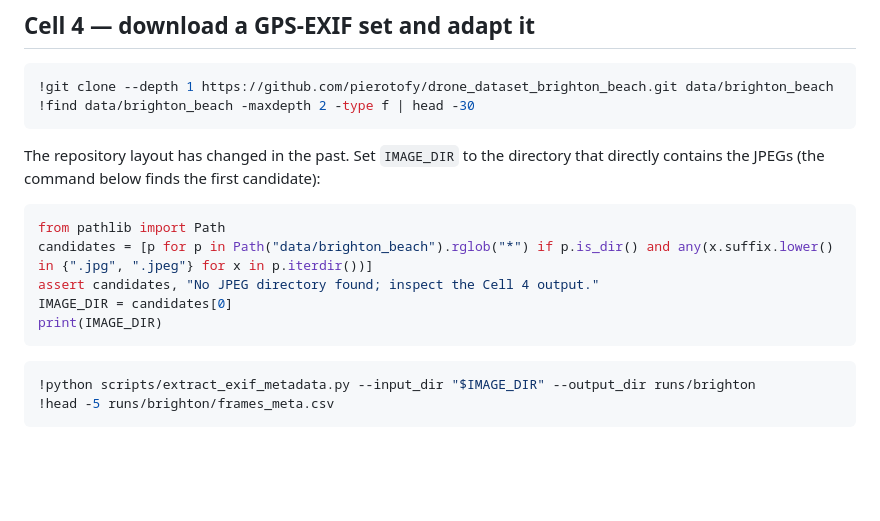
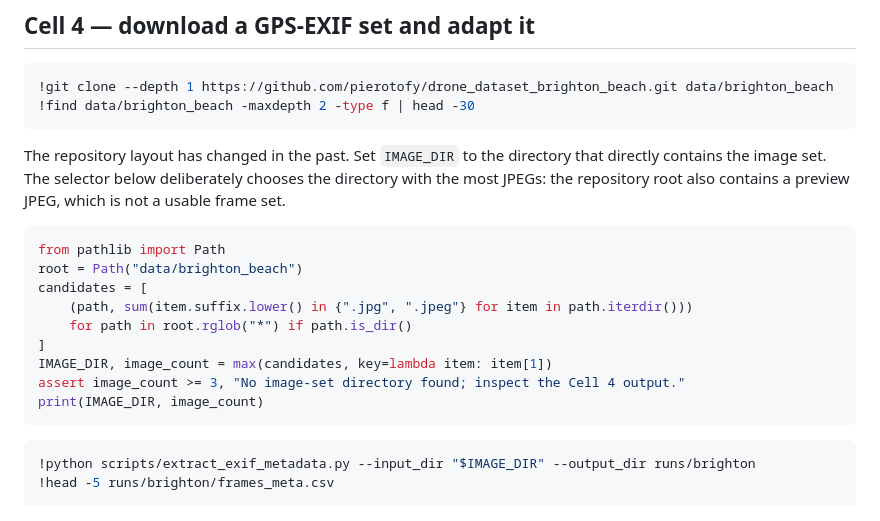
Before and after one commit to yuvayeager-cyber/OneFlight3D, a Markdown page: docs/COLAB.md, the part around the change. Rendered like a GitHub page; blank space fills up the shorter version.

Commit message:
Correct Colab image-set selection

````diff
--- a/docs/COLAB.md
+++ b/docs/COLAB.md
@@ -60,14 +60,20 @@ guessed GPS to make the next stages run. That would invalidate metric alignment.
 ```
 
 The repository layout has changed in the past. Set `IMAGE_DIR` to the directory
-that directly contains the JPEGs (the command below finds the first candidate):
+that directly contains the image set. The selector below deliberately chooses
+the directory with the most JPEGs: the repository root also contains a preview
+JPEG, which is not a usable frame set.
 
 ```python
 from pathlib import Path
-candidates = [p for p in Path("data/brighton_beach").rglob("*") if p.is_dir() and any(x.suffix.lower() in {".jpg", ".jpeg"} for x in p.iterdir())]
-assert candidates, "No JPEG directory found; inspect the Cell 4 output."
-IMAGE_DIR = candidates[0]
-print(IMAGE_DIR)
+root = Path("data/brighton_beach")
+candidates = [
+    (path, sum(item.suffix.lower() in {".jpg", ".jpeg"} for item in path.iterdir()))
+    for path in root.rglob("*") if path.is_dir()
+]
+IMAGE_DIR, image_count = max(candidates, key=lambda item: item[1])
+assert image_count >= 3, "No image-set directory found; inspect the Cell 4 output."
+print(IMAGE_DIR, image_count)
 ```
 
 ```bash
````
